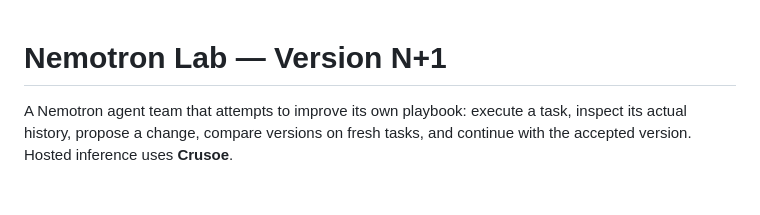
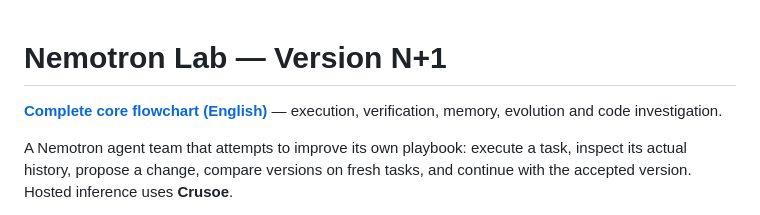
Before and after one commit to yuhengcai1/nemotron-done-means-done, a Markdown page: README.md, the part around the change. Rendered like a GitHub page; blank space fills up the shorter version.

Commit message:
Link English core flowchart without changing existing architecture

```diff
--- a/README.md
+++ b/README.md
@@ -1,4 +1,6 @@
 # Nemotron Lab — Version N+1
+
+[**Complete core flowchart (English)**](docs/CORE-FLOW.md) — execution, verification, memory, evolution and code investigation.
 
 A Nemotron agent team that attempts to improve its own playbook: execute a task,
 inspect its actual history, propose a change, compare versions on fresh tasks,
```
